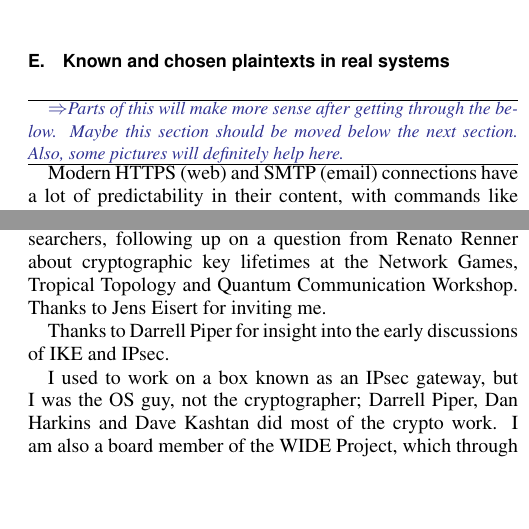
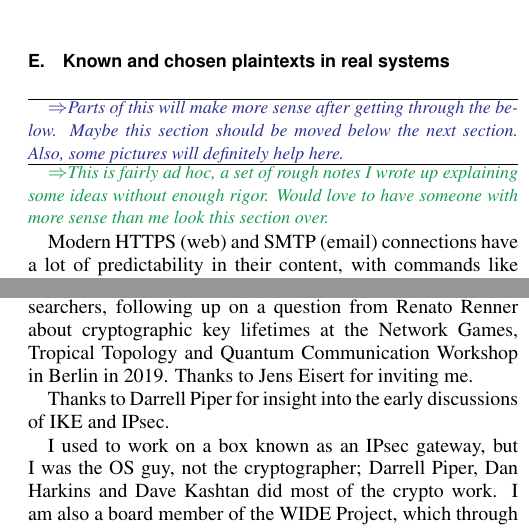
Before and after one commit to rdviii/crypto-every-quantum-engineer-should-know, a LaTeX paper (what-every-quant-should-know-about-crypto.tex): two parts of the columns of pages 10 and 16 of 27, joined at a grey line, cut so that both start at the same text, the shorter picture padded with empty space. Compiled offline with pdfLaTeX.

Commit message:
More refs.

```diff
--- a/what-every-quant-should-know-about-crypto.tex
+++ b/what-every-quant-should-know-about-crypto.tex
@@ -1161,6 +1162,10 @@ I found Heys' tutorial to be clear and helpful in understanding LC.
   through the below.  Maybe this section should be moved below the
   next section.  Also, some pictures will definitely help here.}
 
+\comment{This is fairly ad hoc, a set of rough notes I wrote up
+  explaining some ideas without enough rigor.  Would love to have
+  someone with more sense than me look this section over.}
+
 Modern HTTPS (web) and SMTP (email) connections have a lot of
 predictability in their content, with commands like 'HELO' and
 'HTTP/1.1' being standard parts of an exchange.  In
@@ -1799,7 +1804,8 @@ this section into this subsection!
 This document began as a very long email to a group researchers,
 following up on a question from Renato Renner about cryptographic key
 lifetimes at the Network Games, Tropical Topology and Quantum
-Communication Workshop.  Thanks to Jens Eisert for inviting me.
+Communication Workshop in Berlin in 2019.  Thanks to Jens Eisert for
+inviting me.
 
 Thanks to Darrell Piper for insight into the early discussions of IKE
 and IPsec.
```
Also changed, not shown: what-every-quant-should-know-about-crypto.bbl, what-every-quant-should-know-about-crypto.tex (19 more changed lines).
